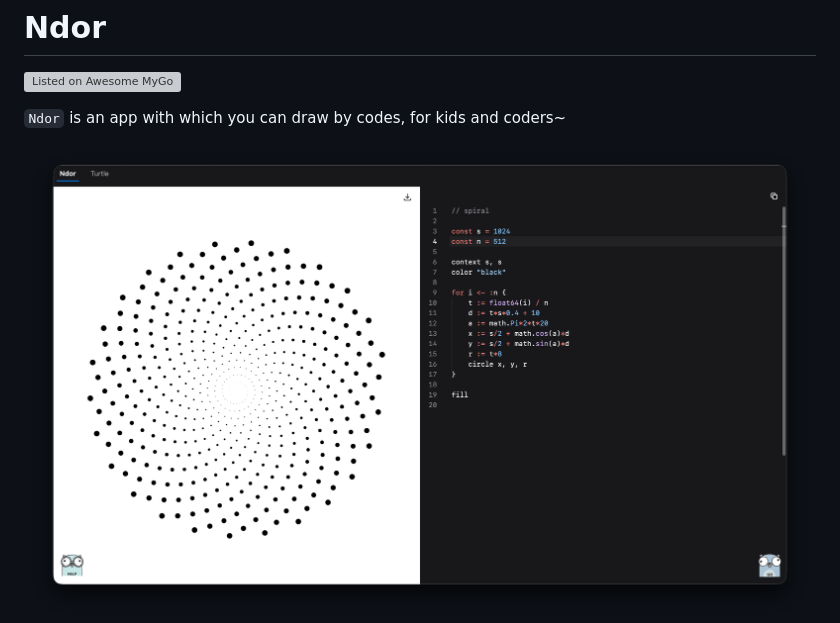
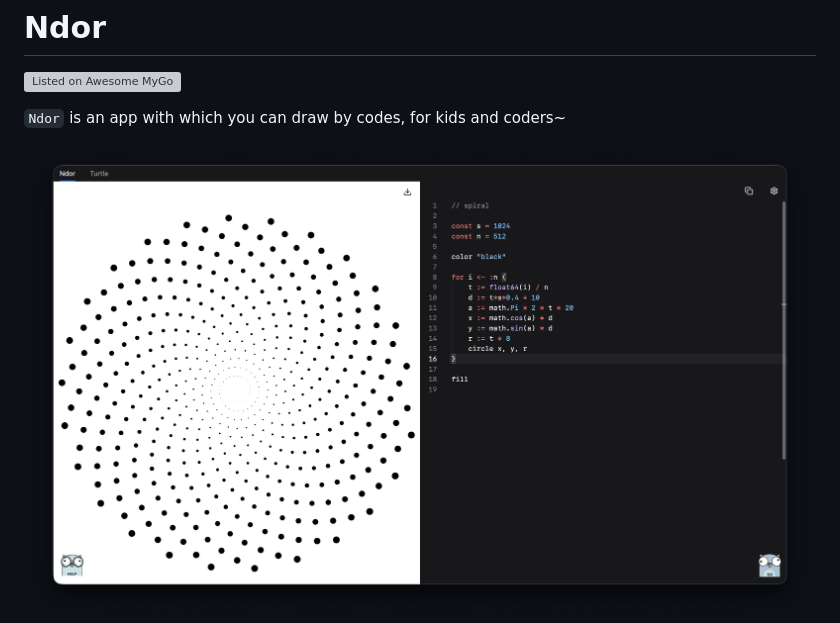
Before and after one commit to zrcoder/ndor, a Markdown page: README.md, the part around the change. GitHub-like rendering; pictures changed too: ndor1.png (deleted), ndor2.png (added); grey boxes are pictures that could not be loaded.

```diff
--- a/README.md
+++ b/README.md
@@ -4,7 +4,7 @@
 
 `Ndor` is an app with which you can draw by codes, for kids and coders~
 
-![ndor](ndor1.png)
+![ndor](ndor2.png)
 ![turtle](turtle1.png)
 
 It contains two drawing modules, both driven by code in [XGo](https://xgo.dev):
```
Also changed, not shown: 9 other files.
